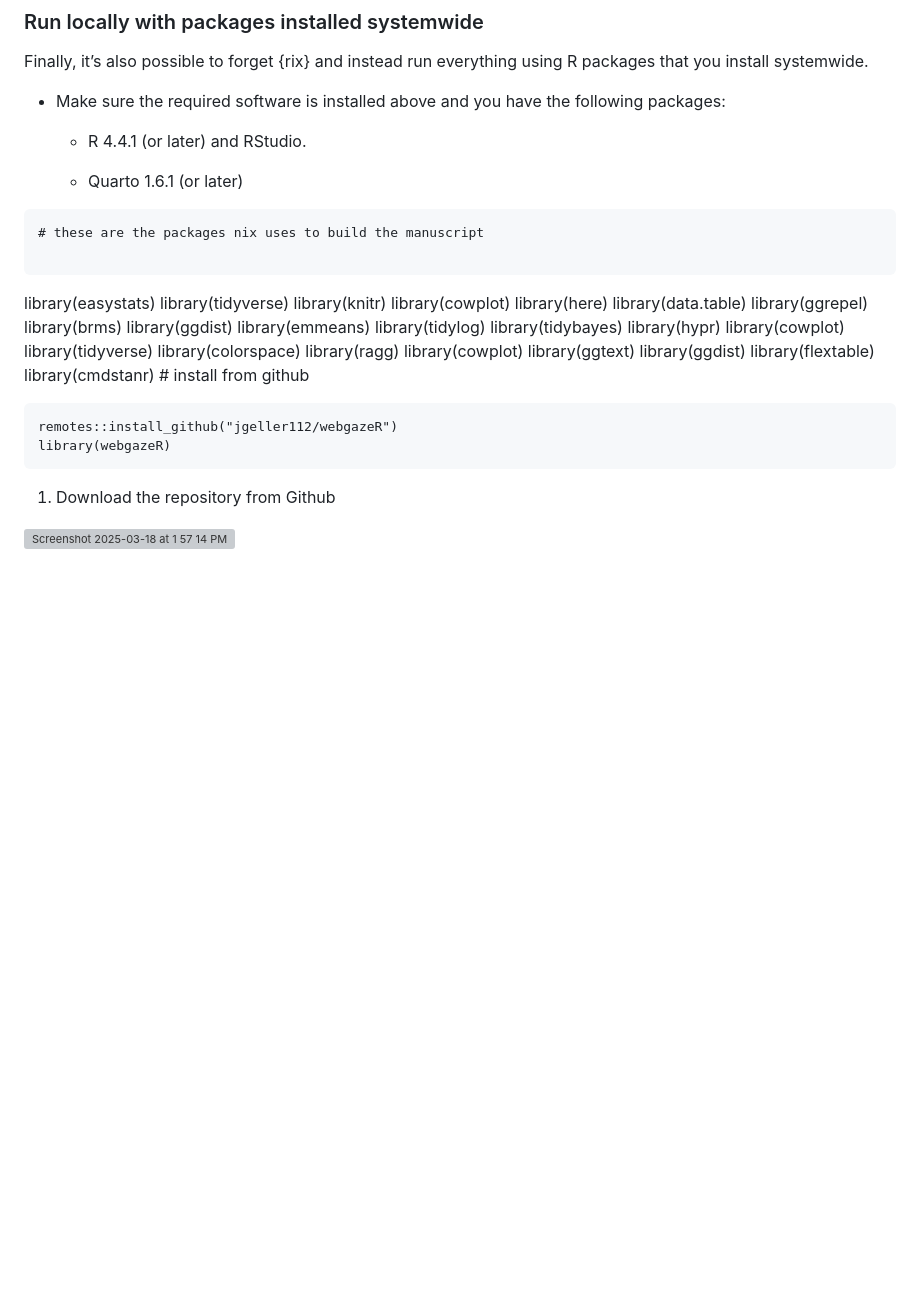
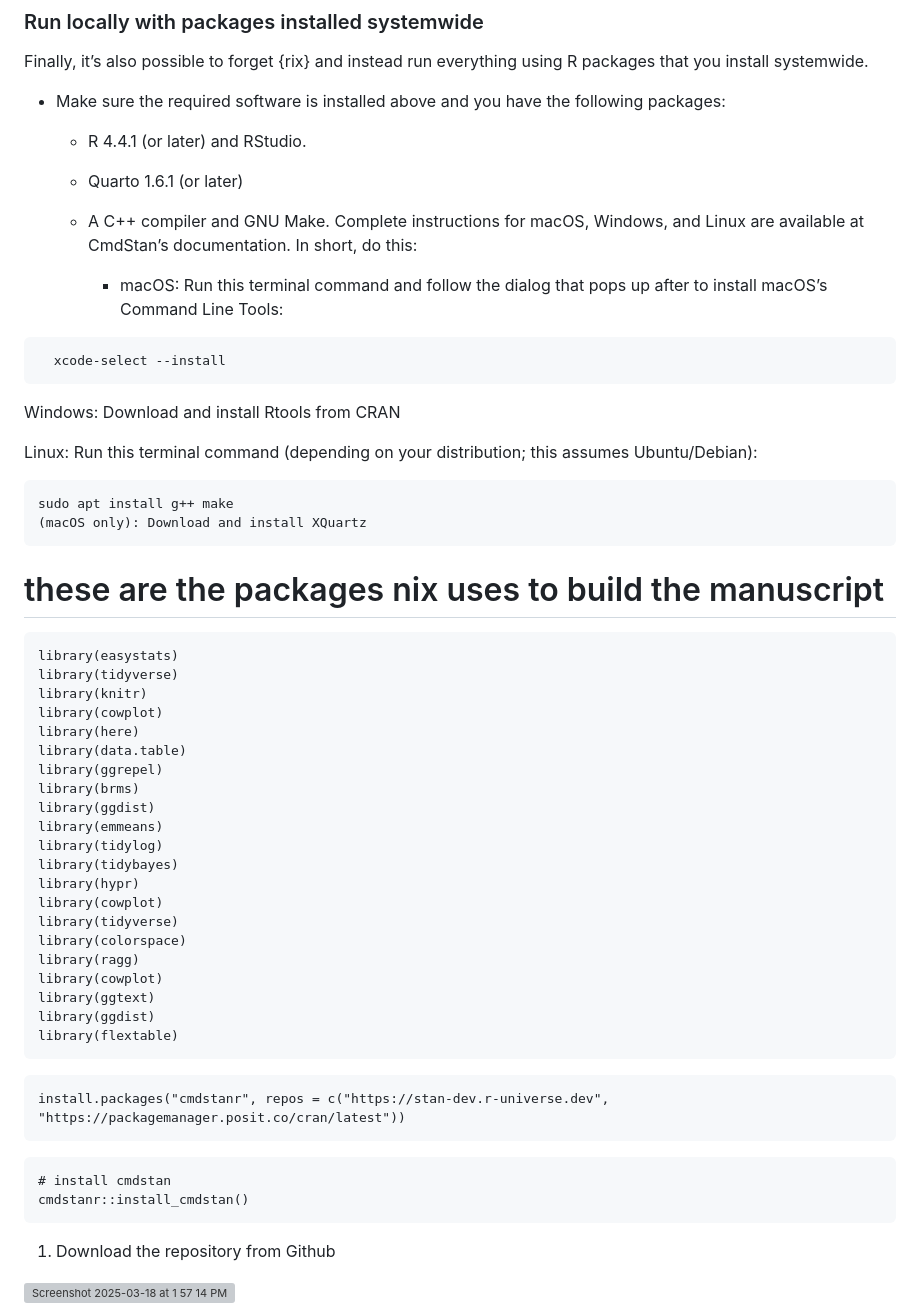
Before and after one commit to jgeller112/Disfluency_Ms, a Markdown page: README.md, the part around the change. Drawn GitHub-style; blank space fills up the shorter version; grey boxes are pictures that could not be loaded.

````diff
--- a/README.md
+++ b/README.md
@@ -121,9 +121,23 @@ Finally, it’s also possible to forget {rix} and instead run everything using R
 
   - Quarto 1.6.1 (or later)
 
+  - A C++ compiler and GNU Make. Complete instructions for macOS, Windows, and Linux are available at CmdStan’s documentation. In short, do this:
+
+    - macOS: Run this terminal command and follow the dialog that pops up after to install macOS’s Command Line Tools:
+
 ```
+  xcode-select --install
+```
+
+Windows: Download and install Rtools from CRAN
+
+Linux: Run this terminal command (depending on your distribution; this assumes Ubuntu/Debian):
+```
+sudo apt install g++ make
+(macOS only): Download and install XQuartz
+```
+
 # these are the packages nix uses to build the manuscript
-
 ```
 library(easystats)
 library(tidyverse)
@@ -146,11 +160,15 @@ library(cowplot)
 library(ggtext)
 library(ggdist)
 library(flextable)
-library(cmdstanr) # install from github
+```
 
 ```
-remotes::install_github("jgeller112/webgazeR")
-library(webgazeR)
+install.packages("cmdstanr", repos = c("https://stan-dev.r-universe.dev", "https://packagemanager.posit.co/cran/latest"))
+```
+
+```
+# install cmdstan
+cmdstanr::install_cmdstan()
 ```
 
 1. Download the repository from Github
````
